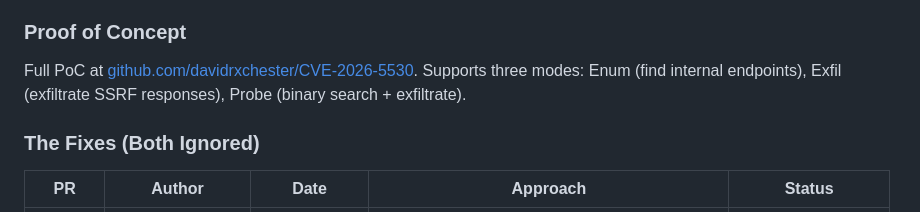
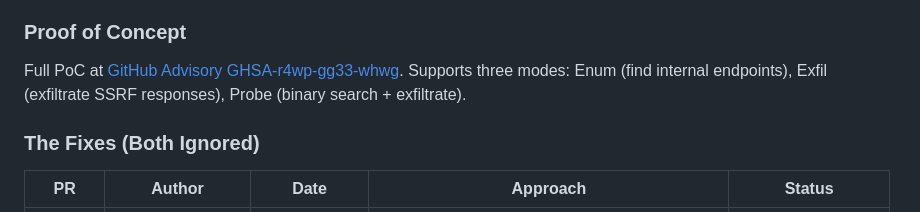
Before and after one commit to k4w-wak/ollama-silent-patches, a Markdown page: README.md, the part around one of its changes. GitHub-like rendering.

```diff
--- a/README.md
+++ b/README.md
@@ -437,7 +437,7 @@ In Ollama's `PullModel` function, a `skipVerify` map tracks whether each blob ne
 
 ### Proof of Concept
 
-Full PoC at [github.com/davidrxchester/CVE-2026-5530](https://github.com/davidrxchester/CVE-2026-5530). Supports three modes: Enum (find internal endpoints), Exfil (exfiltrate SSRF responses), Probe (binary search + exfiltrate).
+Full PoC at [GitHub Advisory GHSA-r4wp-gg33-whwg](https://github.com/advisories/GHSA-r4wp-gg33-whwg). Supports three modes: Enum (find internal endpoints), Exfil (exfiltrate SSRF responses), Probe (binary search + exfiltrate).
 
 ### The Fixes (Both Ignored)
 
```
Also changed, not shown: other parts of README.md (+1 -1 lines).
